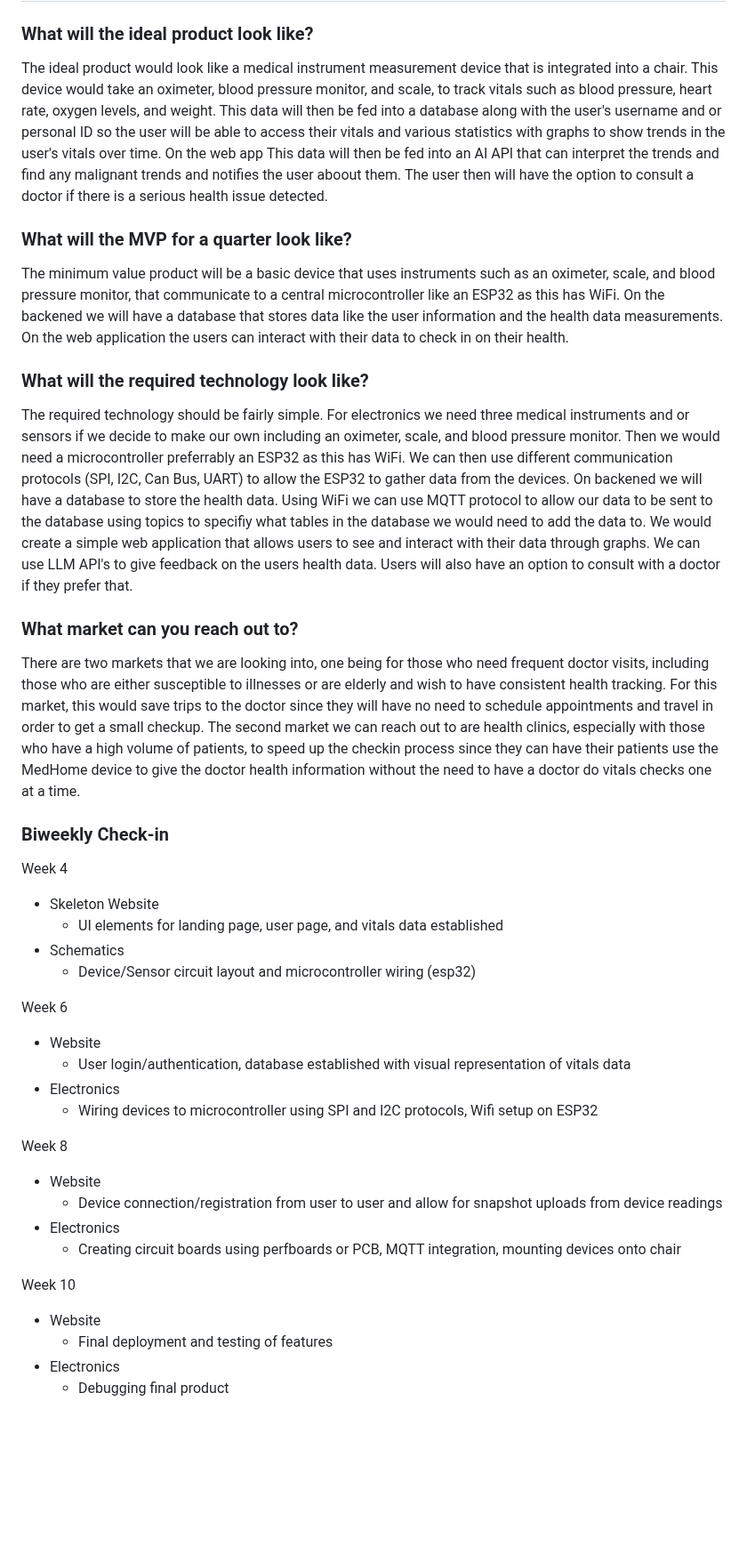
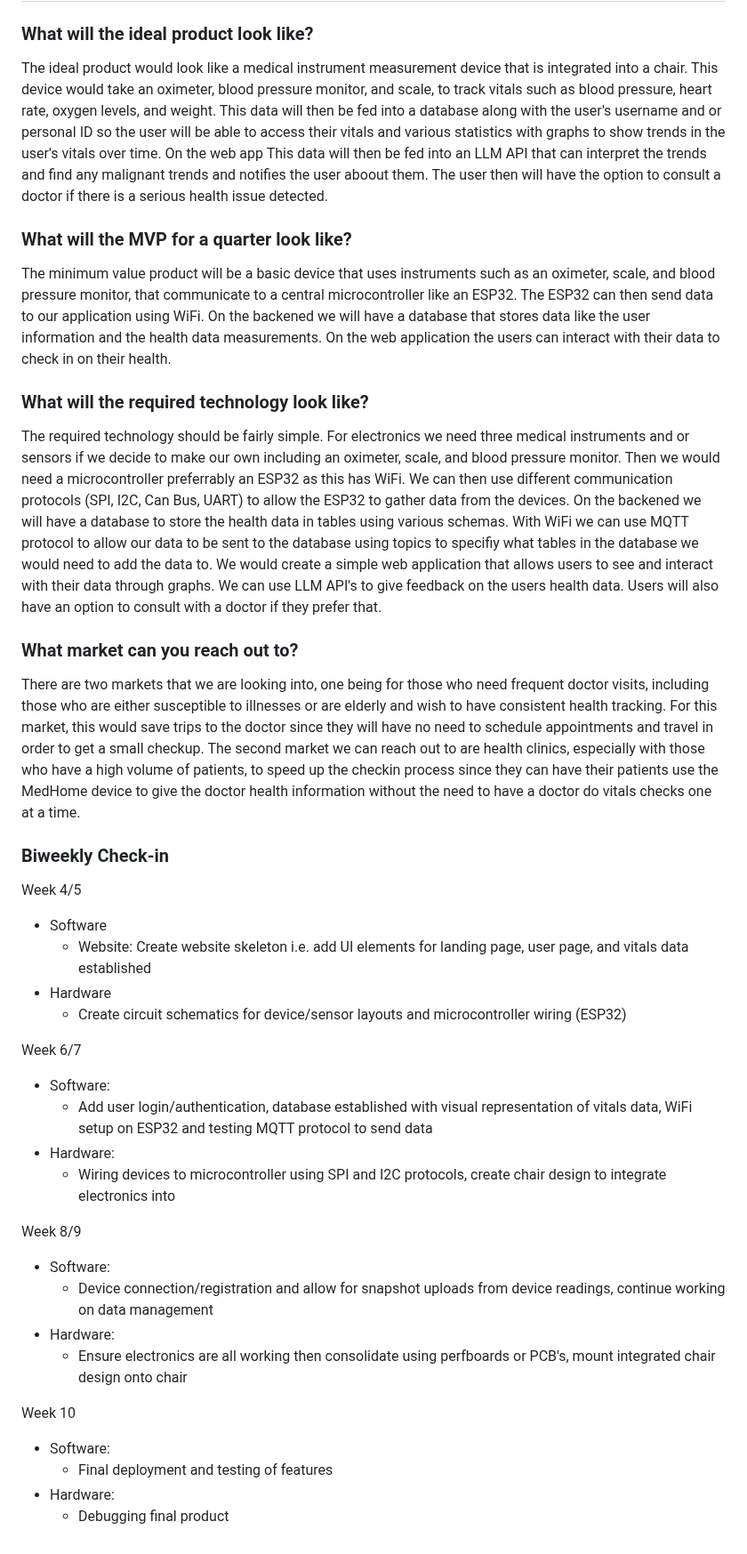
Before and after one commit to UCSD-ECE140/ECE140B-SP25-MedHome, a Markdown page: README.md, the part around the change. Shown at 89% size. Rendered like a GitHub page; blank space fills up the shorter version.

Commit message:
Project proposal updated !

```diff
--- a/README.md
+++ b/README.md
@@ -1,41 +1,41 @@
 # ECE142B-SP25-MedHome
 
 ### What will the ideal product look like? <br>
-The ideal product would look like a medical instrument measurement device that is integrated into a chair. This device would take an oximeter, blood pressure monitor, and scale, to track vitals such as blood pressure, heart rate, oxygen levels, and weight. This data will then be fed into a database along with the user's username and or personal ID so the user will be able to access their vitals and various statistics with graphs to show trends in the user's vitals over time. On the web app This data will then be fed into an AI API that can interpret the trends and find any malignant trends and notifies the user aboout them. The user then will have the option to consult a doctor if there is a serious health issue detected.
+The ideal product would look like a medical instrument measurement device that is integrated into a chair. This device would take an oximeter, blood pressure monitor, and scale, to track vitals such as blood pressure, heart rate, oxygen levels, and weight. This data will then be fed into a database along with the user's username and or personal ID so the user will be able to access their vitals and various statistics with graphs to show trends in the user's vitals over time. On the web app This data will then be fed into an LLM API that can interpret the trends and find any malignant trends and notifies the user aboout them. The user then will have the option to consult a doctor if there is a serious health issue detected.
 
 
 ### What will the MVP for a quarter look like? <br>
-The minimum value product will be a basic device that uses instruments such as an oximeter, scale, and blood pressure monitor, that communicate to a central microcontroller like an ESP32 as this has WiFi. On the backened we will have a database that stores data like the user information and the health data measurements. On the web application the users can interact with their data to check in on their health.
+The minimum value product will be a basic device that uses instruments such as an oximeter, scale, and blood pressure monitor, that communicate to a central microcontroller like an ESP32. The ESP32 can then send data to our application using WiFi. On the backened we will have a database that stores data like the user information and the health data measurements. On the web application the users can interact with their data to check in on their health.
 
 
 ### What will the required technology look like? <br>
-The required technology should be fairly simple. For electronics we need three medical instruments and or sensors if we decide to make our own including an oximeter, scale, and blood pressure monitor. Then we would need a microcontroller preferrably an ESP32 as this has WiFi. We can then use different communication protocols (SPI, I2C, Can Bus, UART) to allow the ESP32 to gather data from the devices. On backened we will have a database to store the health data. Using WiFi we can use MQTT protocol to allow our data to be sent to the database using topics to specifiy what tables in the database we would need to add the data to. We would create a simple web application that allows users to see and interact with their data through graphs. We can use LLM API's to give feedback on the users health data. Users will also have an option to consult with a doctor if they prefer that.
+The required technology should be fairly simple. For electronics we need three medical instruments and or sensors if we decide to make our own including an oximeter, scale, and blood pressure monitor. Then we would need a microcontroller preferrably an ESP32 as this has WiFi. We can then use different communication protocols (SPI, I2C, Can Bus, UART) to allow the ESP32 to gather data from the devices. On the backened we will have a database to store the health data in tables using various schemas. With WiFi we can use MQTT protocol to allow our data to be sent to the database using topics to specifiy what tables in the database we would need to add the data to. We would create a simple web application that allows users to see and interact with their data through graphs. We can use LLM API's to give feedback on the users health data. Users will also have an option to consult with a doctor if they prefer that.
 
 
 ### What market can you reach out to? <br>
 There are two markets that we are looking into, one being for those who need frequent doctor visits, including those who are either susceptible to illnesses or are elderly and wish to have consistent health tracking. For this market, this would save trips to the doctor since they will have no need to schedule appointments and travel in order to get a small checkup. The second market we can reach out to are health clinics, especially with those who have a high volume of patients, to speed up the checkin process since they can have their patients use the MedHome device to give the doctor health information without the need to have a doctor do vitals checks one at a time.
 
 ### Biweekly Check-in
-Week 4
-- Skeleton Website
-  - UI elements for landing page, user page, and vitals data established
-- Schematics
-  - Device/Sensor circuit layout and microcontroller wiring (esp32)
+Week 4/5
+- Software
+  - Website: Create website skeleton i.e. add UI elements for landing page, user page, and vitals data established
+- Hardware
+  - Create circuit schematics for device/sensor layouts and microcontroller wiring (ESP32)
 
-Week 6
-- Website
-  - User login/authentication, database established with visual representation of vitals data
-- Electronics
-  - Wiring devices to microcontroller using SPI and I2C protocols, Wifi setup on ESP32
+Week 6/7
+- Software:
+  - Add user login/authentication, database established with visual representation of vitals data, WiFi setup on ESP32 and testing MQTT protocol to send data
+- Hardware:
+  - Wiring devices to microcontroller using SPI and I2C protocols, create chair design to integrate electronics into
 
-Week 8
-- Website
-  - Device connection/registration from user to user and allow for snapshot uploads from device readings
-- Electronics
-  - Creating circuit boards using perfboards or PCB, MQTT integration, mounting devices onto chair
+Week 8/9
+- Software:
+  - Device connection/registration and allow for snapshot uploads from device readings, continue working on data management
+- Hardware:
+  - Ensure electronics are all working then consolidate using perfboards or PCB's, mount integrated chair design onto chair
 
 Week 10
-- Website
+- Software:
   - Final deployment and testing of features
-- Electronics
+- Hardware:
   - Debugging final product
```
